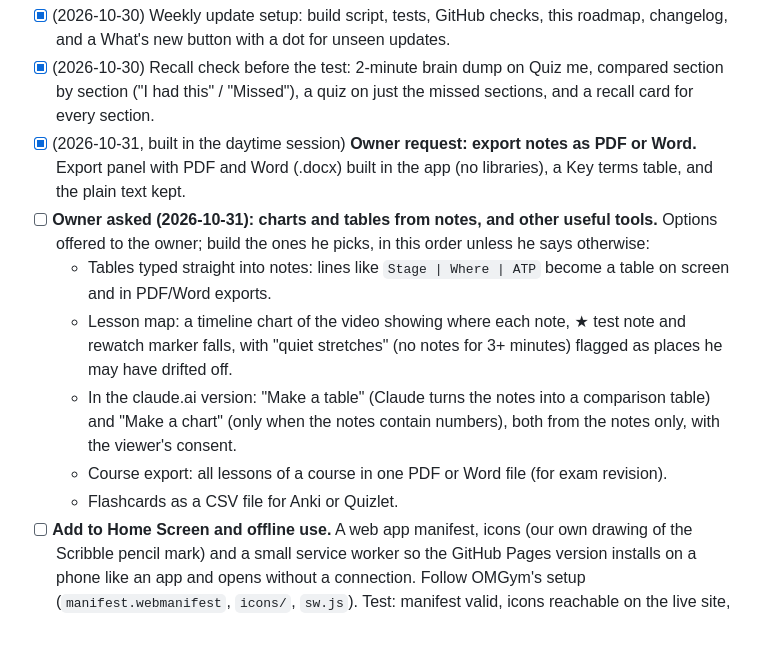
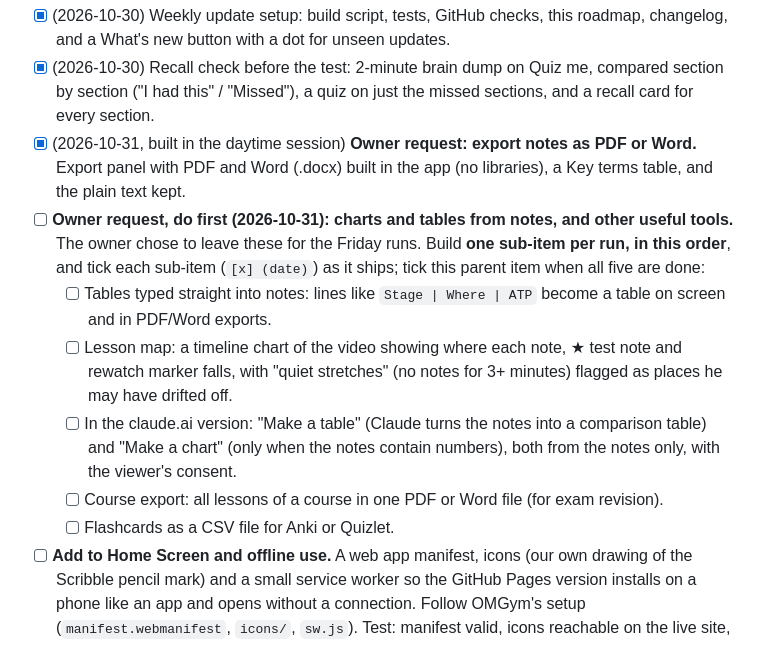
Before and after one commit to 876lab/Scribble, a Markdown page: ROADMAP.md, the part around the change. Drawn GitHub-style.

Commit message:
Roadmap: queue the owner's charts, tables and tools for the Friday runs
Co-Authored-By: Claude Opus 5.5 <noreply@anthropic.com>
Claude-Session: https://claude.ai/code/session_01HB5PeJwpw65W3DUnimCrBK

```diff
--- a/ROADMAP.md
+++ b/ROADMAP.md
@@ -32,12 +32,12 @@ The working plan for the weekly update runs (Fridays, 3:20am Jamaica time, after
 - [x] (2026-10-30) Weekly update setup: build script, tests, GitHub checks, this roadmap, changelog, and a What's new button with a dot for unseen updates.
 - [x] (2026-10-30) Recall check before the test: 2-minute brain dump on Quiz me, compared section by section ("I had this" / "Missed"), a quiz on just the missed sections, and a recall card for every section.
 - [x] (2026-10-31, built in the daytime session) **Owner request: export notes as PDF or Word.** Export panel with PDF and Word (.docx) built in the app (no libraries), a Key terms table, and the plain text kept.
-- [ ] **Owner asked (2026-10-31): charts and tables from notes, and other useful tools.** Options offered to the owner; build the ones he picks, in this order unless he says otherwise:
-  - Tables typed straight into notes: lines like `Stage | Where | ATP` become a table on screen and in PDF/Word exports.
-  - Lesson map: a timeline chart of the video showing where each note, ★ test note and rewatch marker falls, with "quiet stretches" (no notes for 3+ minutes) flagged as places he may have drifted off.
-  - In the claude.ai version: "Make a table" (Claude turns the notes into a comparison table) and "Make a chart" (only when the notes contain numbers), both from the notes only, with the viewer's consent.
-  - Course export: all lessons of a course in one PDF or Word file (for exam revision).
-  - Flashcards as a CSV file for Anki or Quizlet.
+- [ ] **Owner request, do first (2026-10-31): charts and tables from notes, and other useful tools.** The owner chose to leave these for the Friday runs. Build **one sub-item per run, in this order**, and tick each sub-item (`[x] (date)`) as it ships; tick this parent item when all five are done:
+  - [ ] Tables typed straight into notes: lines like `Stage | Where | ATP` become a table on screen and in PDF/Word exports.
+  - [ ] Lesson map: a timeline chart of the video showing where each note, ★ test note and rewatch marker falls, with "quiet stretches" (no notes for 3+ minutes) flagged as places he may have drifted off.
+  - [ ] In the claude.ai version: "Make a table" (Claude turns the notes into a comparison table) and "Make a chart" (only when the notes contain numbers), both from the notes only, with the viewer's consent.
+  - [ ] Course export: all lessons of a course in one PDF or Word file (for exam revision).
+  - [ ] Flashcards as a CSV file for Anki or Quizlet.
 - [ ] **Add to Home Screen and offline use.** A web app manifest, icons (our own drawing of the Scribble pencil mark) and a small service worker so the GitHub Pages version installs on a phone like an app and opens without a connection. Follow OMGym's setup (`manifest.webmanifest`, `icons/`, `sw.js`). Test: manifest valid, icons reachable on the live site, page still loads offline after one visit.
 - [ ] **Spaced review across days.** Cards remember when they were last right or wrong (Leitner boxes: again today, 1 day, 3 days, 7 days) and the library shows "N cards due" across lessons. Distributed practice is one of the two "high utility" techniques in Dunlosky et al. 2013. Keep it optional and quiet: no streaks or guilt.
 - [ ] **Brain dump, next step:** in the claude.ai version, an optional "Check it for me" button that asks Claude (sample capability, viewer consent) which sections the brain dump covered and pre-marks them; the owner can change any mark. Hidden where Claude isn't available.
```
